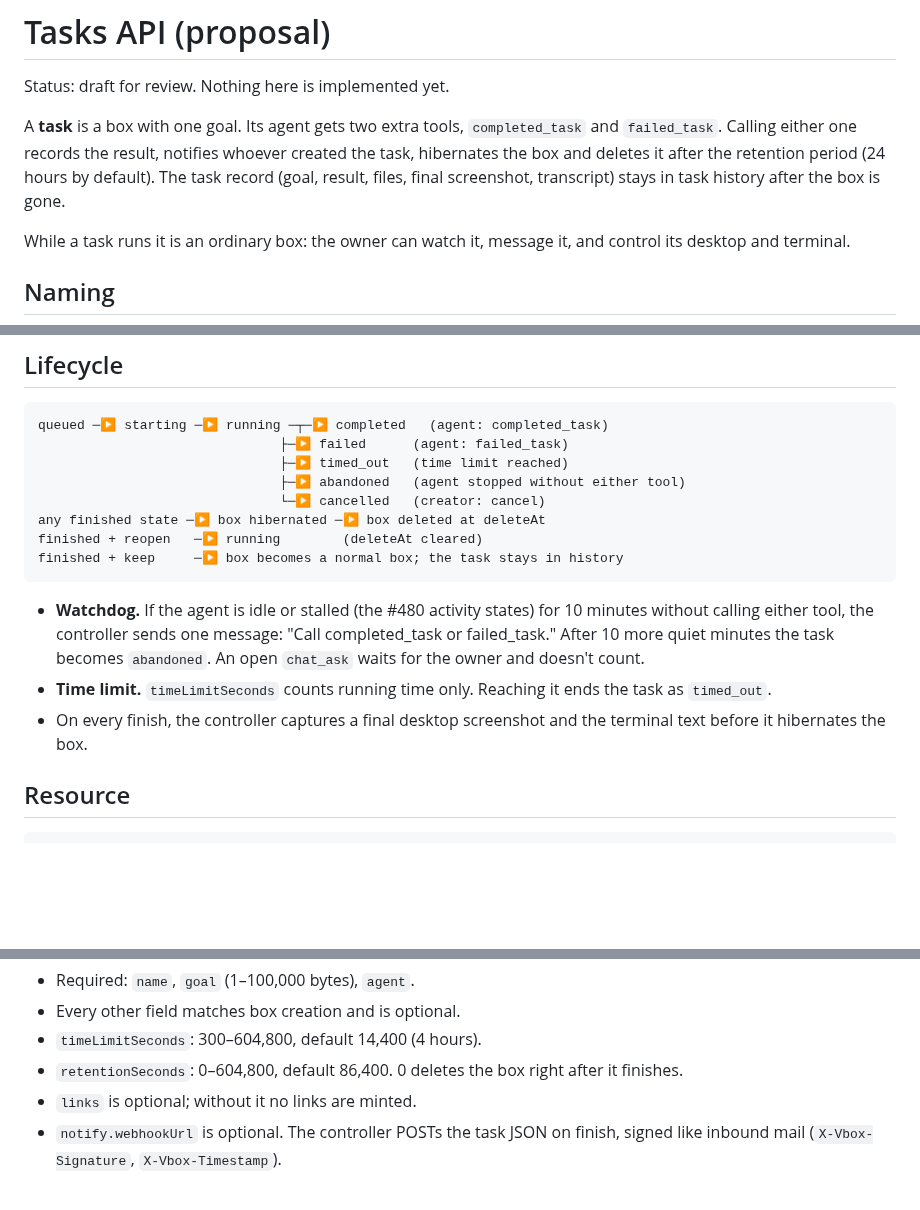
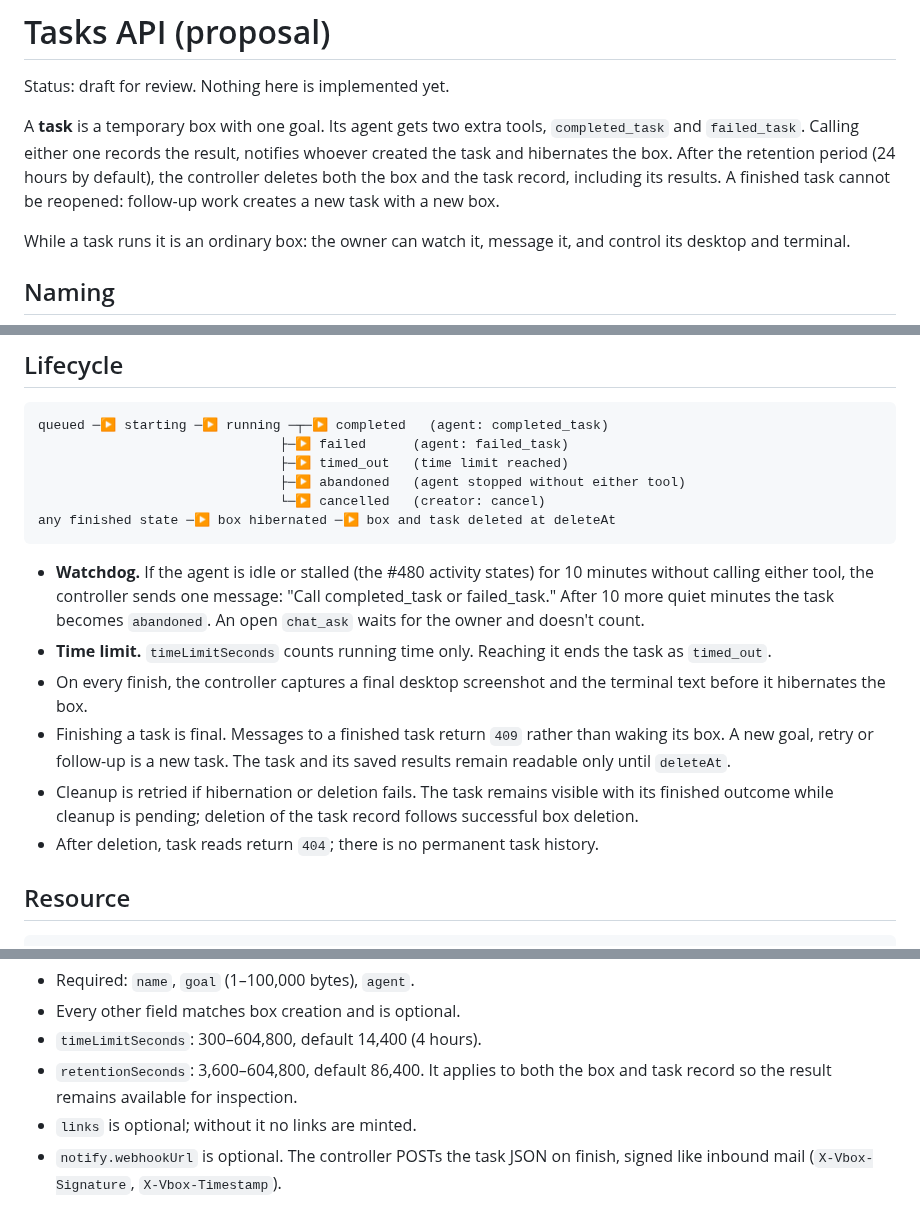
Before and after one commit to 0xikarus/vbox, a Markdown page: docs/TASKS-API.md, 3 parts joined by grey strips. Drawn GitHub-style; blank space fills up the shorter version.

````diff
--- a/docs/TASKS-API.md
+++ b/docs/TASKS-API.md
@@ -2,11 +2,12 @@
 
 Status: draft for review. Nothing here is implemented yet.
 
-A **task** is a box with one goal. Its agent gets two extra tools,
+A **task** is a temporary box with one goal. Its agent gets two extra tools,
 `completed_task` and `failed_task`. Calling either one records the result,
-notifies whoever created the task, hibernates the box and deletes it after the
-retention period (24 hours by default). The task record (goal, result, files,
-final screenshot, transcript) stays in task history after the box is gone.
+notifies whoever created the task and hibernates the box. After the retention
+period (24 hours by default), the controller deletes both the box and the task
+record, including its results. A finished task cannot be reopened: follow-up
+work creates a new task with a new box.
 
 While a task runs it is an ordinary box: the owner can watch it, message it,
 and control its desktop and terminal.
@@ -26,9 +27,7 @@ queued ─▶ starting ─▶ running ─┬─▶ completed   (agent: completed
                                ├─▶ timed_out   (time limit reached)
                                ├─▶ abandoned   (agent stopped without either tool)
                                └─▶ cancelled   (creator: cancel)
-any finished state ─▶ box hibernated ─▶ box deleted at deleteAt
-finished + reopen   ─▶ running        (deleteAt cleared)
-finished + keep     ─▶ box becomes a normal box; the task stays in history
+any finished state ─▶ box hibernated ─▶ box and task deleted at deleteAt
 ```
 
 - **Watchdog.** If the agent is idle or stalled (the #480 activity states) for
@@ -39,6 +38,13 @@ finished + keep     ─▶ box becomes a normal box; the task stays in history
   ends the task as `timed_out`.
 - On every finish, the controller captures a final desktop screenshot and the
   terminal text before it hibernates the box.
+- Finishing a task is final. Messages to a finished task return `409` rather
+  than waking its box. A new goal, retry or follow-up is a new task. The task
+  and its saved results remain readable only until `deleteAt`.
+- Cleanup is retried if hibernation or deletion fails. The task remains visible
+  with its finished outcome while cleanup is pending; deletion of the task
+  record follows successful box deletion.
+- After deletion, task reads return `404`; there is no permanent task history.
 
 ## Resource
 
@@ -119,7 +123,8 @@ finished + keep     ─▶ box becomes a normal box; the task stays in history
 - Required: `name`, `goal` (1–100,000 bytes), `agent`.
 - Every other field matches box creation and is optional.
 - `timeLimitSeconds`: 300–604,800, default 14,400 (4 hours).
-- `retentionSeconds`: 0–604,800, default 86,400. 0 deletes the box right after it finishes.
+- `retentionSeconds`: 3,600–604,800, default 86,400. It applies to both the
+  box and task record so the result remains available for inspection.
 - `links` is optional; without it no links are minted.
 - `notify.webhookUrl` is optional. The controller POSTs the task JSON on finish,
   signed like inbound mail (`X-Vbox-Signature`, `X-Vbox-Timestamp`).
````
Also changed, not shown: other parts of docs/TASKS-API.md (+20 -18 lines).
